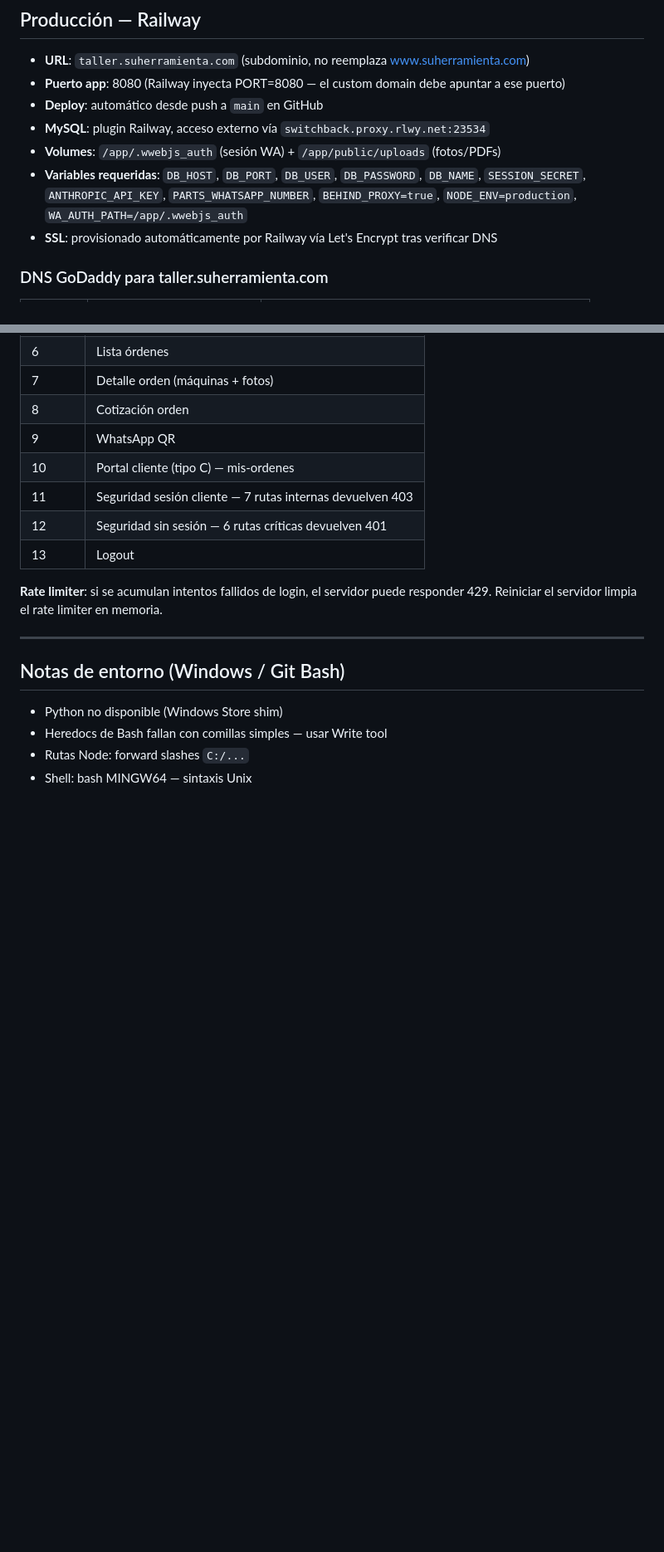
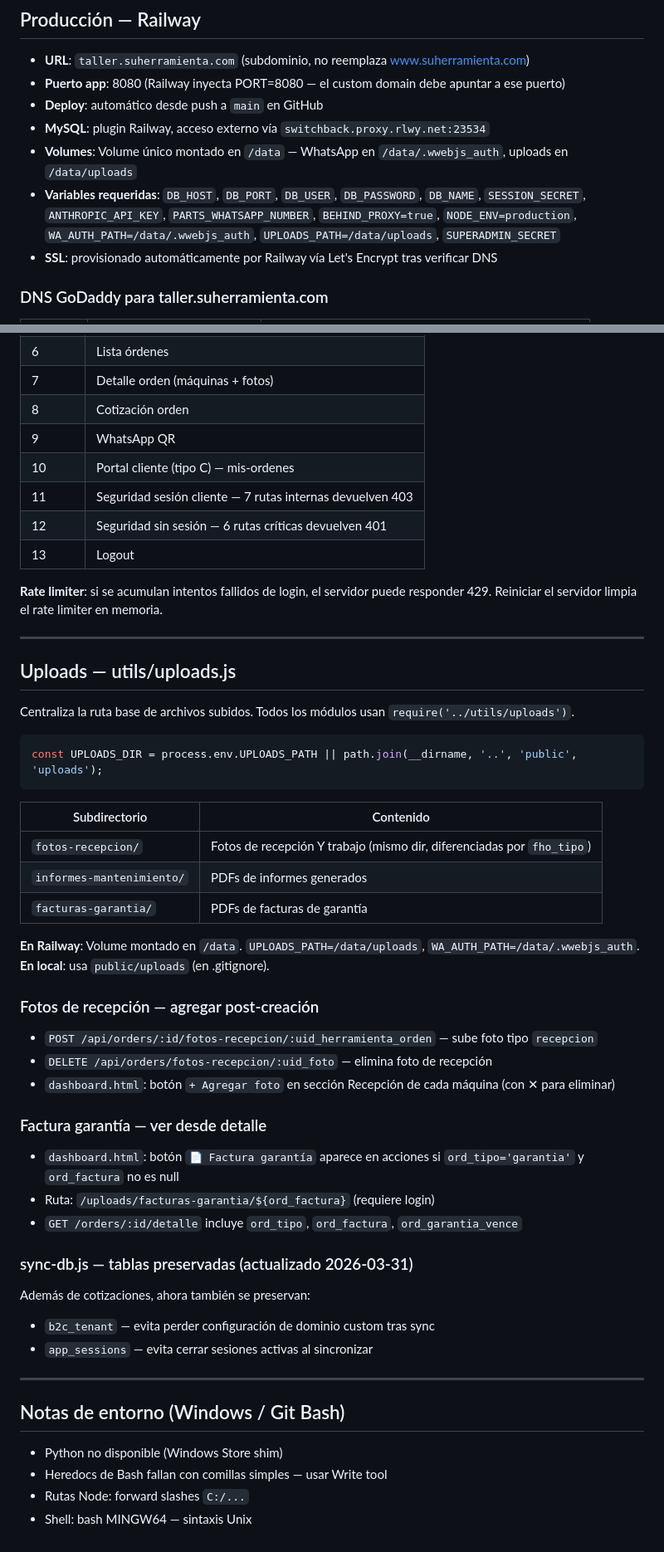
Before and after one commit to nandoparra/SU_HERRAMIENTA_CST_WEB, a Markdown page: CLAUDE.md, 2 parts joined by grey strips. Shown at 83% size. GitHub-like rendering; blank space fills up the shorter version.

Commit message:
docs: actualizar CLAUDE.md con contexto sesión 2026-03-31
Co-Authored-By: Claude Sonnet 4.6 <noreply@anthropic.com>

````diff
--- a/CLAUDE.md
+++ b/CLAUDE.md
@@ -675,8 +677,8 @@ if (process.env.BEHIND_PROXY === 'true') {
 - **Puerto app**: 8080 (Railway inyecta PORT=8080 — el custom domain debe apuntar a ese puerto)
 - **Deploy**: automático desde push a `main` en GitHub
 - **MySQL**: plugin Railway, acceso externo vía `switchback.proxy.rlwy.net:23534`
-- **Volumes**: `/app/.wwebjs_auth` (sesión WA) + `/app/public/uploads` (fotos/PDFs)
-- **Variables requeridas**: `DB_HOST`, `DB_PORT`, `DB_USER`, `DB_PASSWORD`, `DB_NAME`, `SESSION_SECRET`, `ANTHROPIC_API_KEY`, `PARTS_WHATSAPP_NUMBER`, `BEHIND_PROXY=true`, `NODE_ENV=production`, `WA_AUTH_PATH=/app/.wwebjs_auth`
+- **Volumes**: Volume único montado en `/data` — WhatsApp en `/data/.wwebjs_auth`, uploads en `/data/uploads`
+- **Variables requeridas**: `DB_HOST`, `DB_PORT`, `DB_USER`, `DB_PASSWORD`, `DB_NAME`, `SESSION_SECRET`, `ANTHROPIC_API_KEY`, `PARTS_WHATSAPP_NUMBER`, `BEHIND_PROXY=true`, `NODE_ENV=production`, `WA_AUTH_PATH=/data/.wwebjs_auth`, `UPLOADS_PATH=/data/uploads`, `SUPERADMIN_SECRET`
 - **SSL**: provisionado automáticamente por Railway vía Let's Encrypt tras verificar DNS
 
 ### DNS GoDaddy para taller.suherramienta.com
@@ -787,6 +789,40 @@ Reiniciar el servidor limpia el rate limiter en memoria.
 
 ---
 
+## Uploads — utils/uploads.js
+
+Centraliza la ruta base de archivos subidos. Todos los módulos usan `require('../utils/uploads')`.
+
+```js
+const UPLOADS_DIR = process.env.UPLOADS_PATH || path.join(__dirname, '..', 'public', 'uploads');
+```
+
+| Subdirectorio | Contenido |
+|--------------|-----------|
+| `fotos-recepcion/` | Fotos de recepción Y trabajo (mismo dir, diferenciadas por `fho_tipo`) |
+| `informes-mantenimiento/` | PDFs de informes generados |
+| `facturas-garantia/` | PDFs de facturas de garantía |
+
+**En Railway**: Volume montado en `/data`. `UPLOADS_PATH=/data/uploads`, `WA_AUTH_PATH=/data/.wwebjs_auth`.
+**En local**: usa `public/uploads` (en .gitignore).
+
+### Fotos de recepción — agregar post-creación
+- `POST /api/orders/:id/fotos-recepcion/:uid_herramienta_orden` — sube foto tipo `recepcion`
+- `DELETE /api/orders/fotos-recepcion/:uid_foto` — elimina foto de recepción
+- `dashboard.html`: botón `+ Agregar foto` en sección Recepción de cada máquina (con ✕ para eliminar)
+
+### Factura garantía — ver desde detalle
+- `dashboard.html`: botón `📄 Factura garantía` aparece en acciones si `ord_tipo='garantia'` y `ord_factura` no es null
+- Ruta: `/uploads/facturas-garantia/${ord_factura}` (requiere login)
+- `GET /orders/:id/detalle` incluye `ord_tipo`, `ord_factura`, `ord_garantia_vence`
+
+### sync-db.js — tablas preservadas (actualizado 2026-03-31)
+Además de cotizaciones, ahora también se preservan:
+- `b2c_tenant` — evita perder configuración de dominio custom tras sync
+- `app_sessions` — evita cerrar sesiones activas al sincronizar
+
+---
+
 ## Notas de entorno (Windows / Git Bash)
 
 - Python no disponible (Windows Store shim)
````
Also changed, not shown: other parts of CLAUDE.md (+2 -0 lines).
